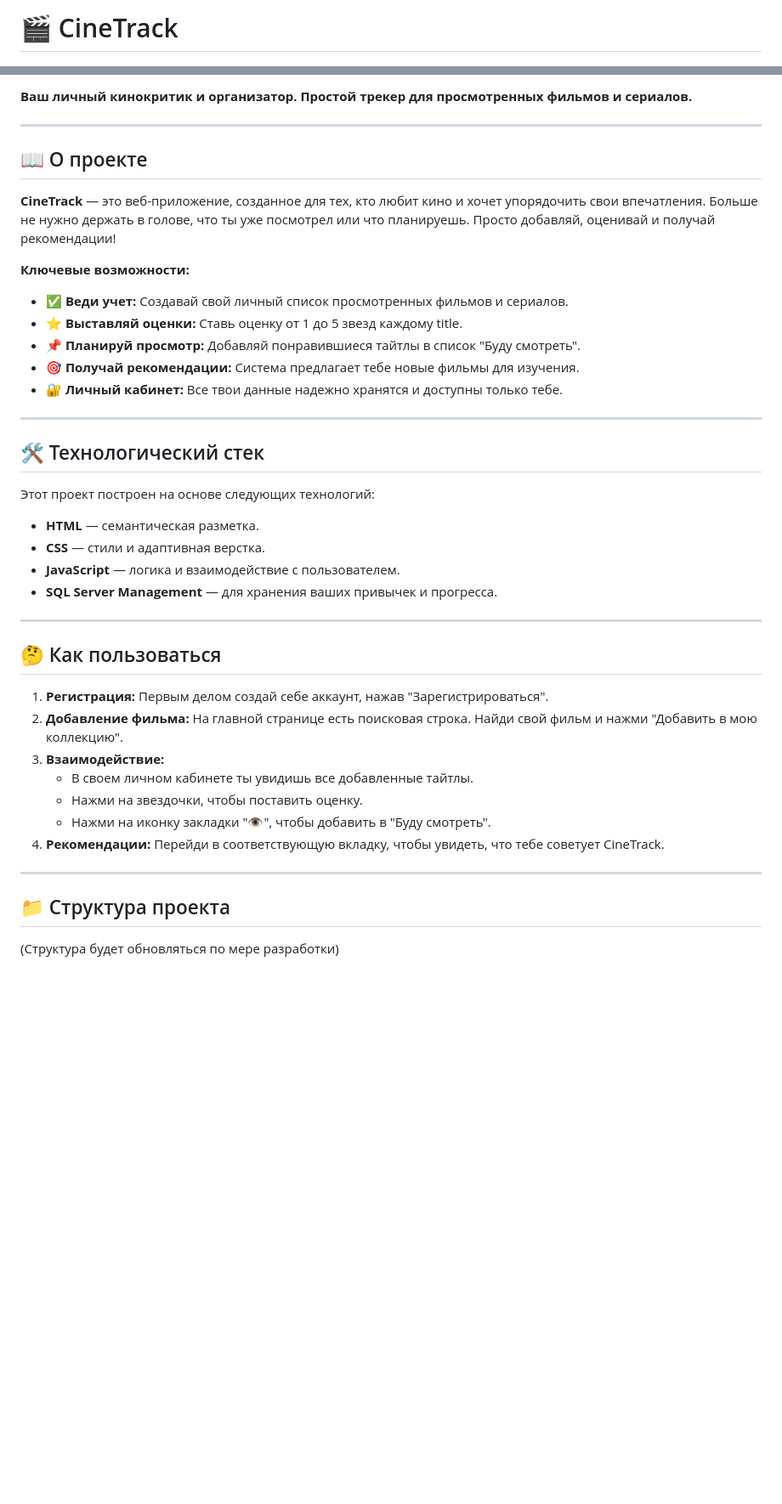
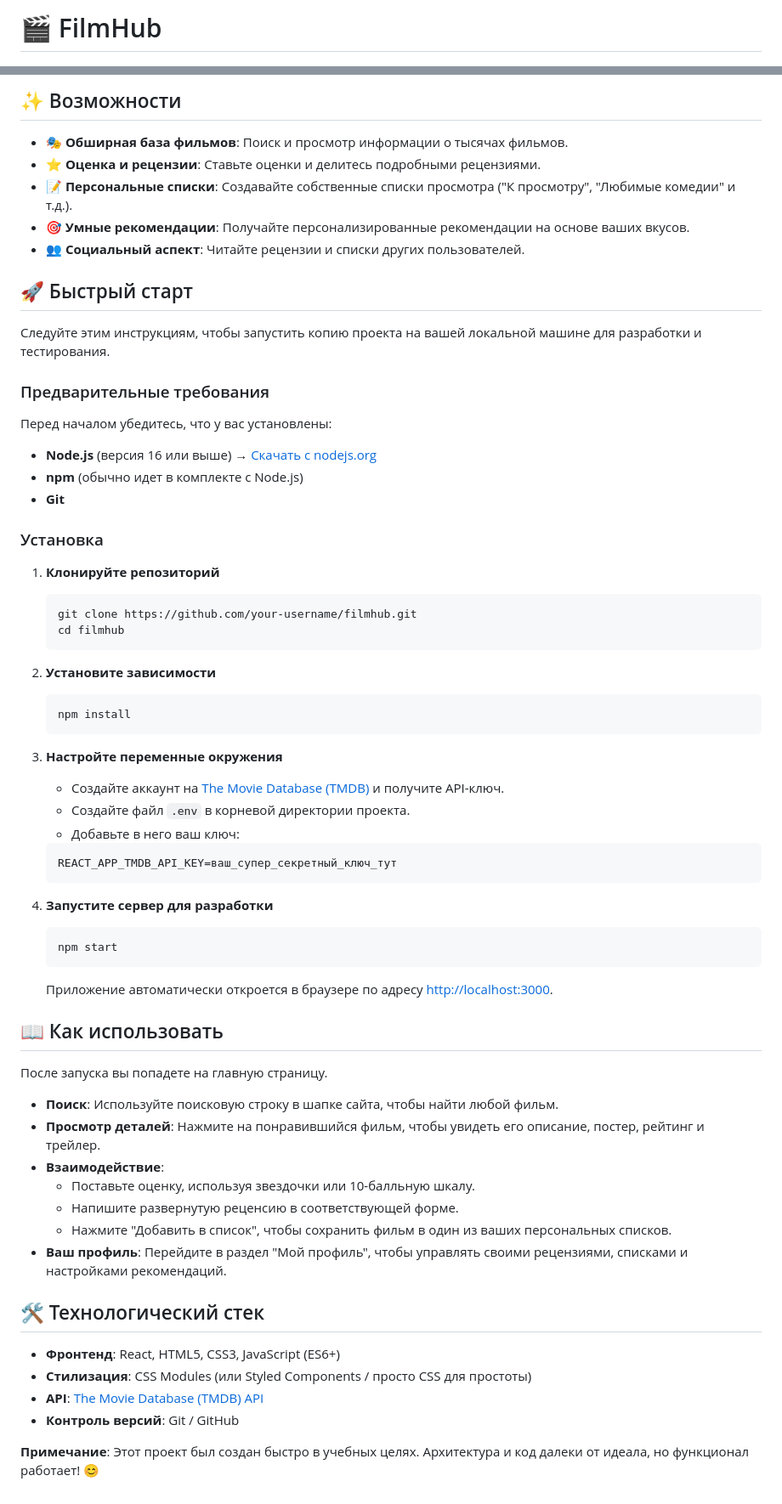
Before and after one commit to allv520/ProjectTracker, a Markdown page: README.md, 2 parts joined by grey strips. Shown: that part at 85% size. Drawn GitHub-style; blank space fills up the shorter version.

Commit message:
Обновление readme

````diff
--- a/README.md
+++ b/README.md
@@ -1,2 +1,2 @@
-# 🎬 CineTrack
+# 🎬 FilmHub
 
@@ -7,46 +6,69 @@
 
 
-**Ваш личный кинокритик и организатор. Простой трекер для просмотренных фильмов и сериалов.**
+## ✨ Возможности
 
----
+*   🎭 **Обширная база фильмов**: Поиск и просмотр информации о тысячах фильмов.
+*   ⭐ **Оценка и рецензии**: Ставьте оценки и делитесь подробными рецензиями.
+*   📝 **Персональные списки**: Создавайте собственные списки просмотра ("К просмотру", "Любимые комедии" и т.д.).
+*   🎯 **Умные рекомендации**: Получайте персонализированные рекомендации на основе ваших вкусов.
+*   👥 **Социальный аспект**: Читайте рецензии и списки других пользователей.
 
-## 📖 О проекте
+## 🚀 Быстрый старт
 
-**CineTrack** — это веб-приложение, созданное для тех, кто любит кино и хочет упорядочить свои впечатления. Больше не нужно держать в голове, что ты уже посмотрел или что планируешь. Просто добавляй, оценивай и получай рекомендации!
+Следуйте этим инструкциям, чтобы запустить копию проекта на вашей локальной машине для разработки и тестирования.
 
-**Ключевые возможности:**
-*   ✅ **Веди учет:** Создавай свой личный список просмотренных фильмов и сериалов.
-*   ⭐ **Выставляй оценки:** Ставь оценку от 1 до 5 звезд каждому title.
-*   📌 **Планируй просмотр:** Добавляй понравившиеся тайтлы в список "Буду смотреть".
-*   🎯 **Получай рекомендации:** Система предлагает тебе новые фильмы для изучения.
-*   🔐 **Личный кабинет:** Все твои данные надежно хранятся и доступны только тебе.
+### Предварительные требования
 
----
+Перед началом убедитесь, что у вас установлены:
+*   **Node.js** (версия 16 или выше) → [Скачать с nodejs.org](https://nodejs.org/)
+*   **npm** (обычно идет в комплекте с Node.js)
+*   **Git**
+
+### Установка
+
+1.  **Клонируйте репозиторий**
+    ```bash
+    git clone https://github.com/your-username/filmhub.git
+    cd filmhub
+    ```
+
+2.  **Установите зависимости**
+    ```bash
+    npm install
+    ```
+
+3.  **Настройте переменные окружения**
+    *   Создайте аккаунт на [The Movie Database (TMDB)](https://www.themoviedb.org/) и получите API-ключ.
+    *   Создайте файл `.env` в корневой директории проекта.
+    *   Добавьте в него ваш ключ:
+    ```env
+    REACT_APP_TMDB_API_KEY=ваш_супер_секретный_ключ_тут
+    ```
+
+4.  **Запустите сервер для разработки**
+    ```bash
+    npm start
+    ```
+    Приложение автоматически откроется в браузере по адресу [http://localhost:3000](http://localhost:3000).
+
+## 📖 Как использовать
+
+После запуска вы попадете на главную страницу.
+
+*   **Поиск**: Используйте поисковую строку в шапке сайта, чтобы найти любой фильм.
+*   **Просмотр деталей**: Нажмите на понравившийся фильм, чтобы увидеть его описание, постер, рейтинг и трейлер.
+*   **Взаимодействие**:
+    *   Поставьте оценку, используя звездочки или 10-балльную шкалу.
+    *   Напишите развернутую реценсию в соответствующей форме.
+    *   Нажмите "Добавить в список", чтобы сохранить фильм в один из ваших персональных списков.
+*   **Ваш профиль**: Перейдите в раздел "Мой профиль", чтобы управлять своими рецензиями, списками и настройками рекомендаций.
 
 ## 🛠 Технологический стек
 
-Этот проект построен на основе следующих технологий:
-
--   **HTML** — семантическая разметка.
--   **CSS** — стили и адаптивная верстка.
--   **JavaScript** — логика и взаимодействие с пользователем.
--   **SQL Server Management** — для хранения ваших привычек и прогресса.
-
----
+*   **Фронтенд**: React, HTML5, CSS3, JavaScript (ES6+)
+*   **Стилизация**: CSS Modules (или Styled Components / просто CSS для простоты)
+*   **API**: [The Movie Database (TMDB) API](https://developers.themoviedb.org/3)
+*   **Контроль версий**: Git / GitHub
 
 
-## 🤔 Как пользоваться
-
-1.  **Регистрация:** Первым делом создай себе аккаунт, нажав "Зарегистрироваться".
-2.  **Добавление фильма:** На главной странице есть поисковая строка. Найди свой фильм и нажми "Добавить в мою коллекцию".
-3.  **Взаимодействие:**
-    *   В своем личном кабинете ты увидишь все добавленные тайтлы.
-    *   Нажми на звездочки, чтобы поставить оценку.
-    *   Нажми на иконку закладки "👁", чтобы добавить в "Буду смотреть".
-4.  **Рекомендации:** Перейди в соответствующую вкладку, чтобы увидеть, что тебе советует CineTrack.
-
----
-
-## 📁 Структура проекта
-
-(Структура будет обновляться по мере разработки)
+**Примечание**: Этот проект был создан быстро в учебных целях. Архитектура и код далеки от идеала, но функционал работает! 😊
````
Also changed, not shown: other parts of README.md (+3 -4 lines).
